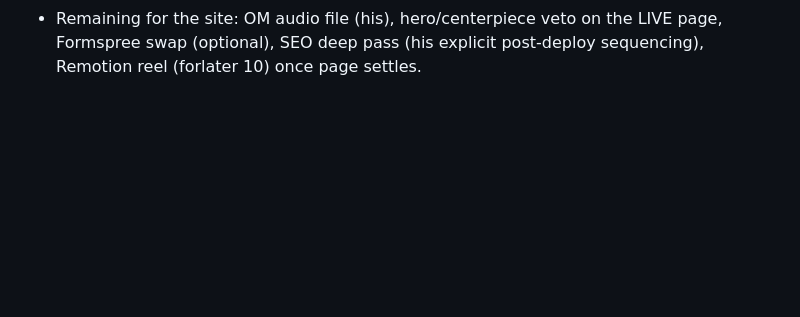
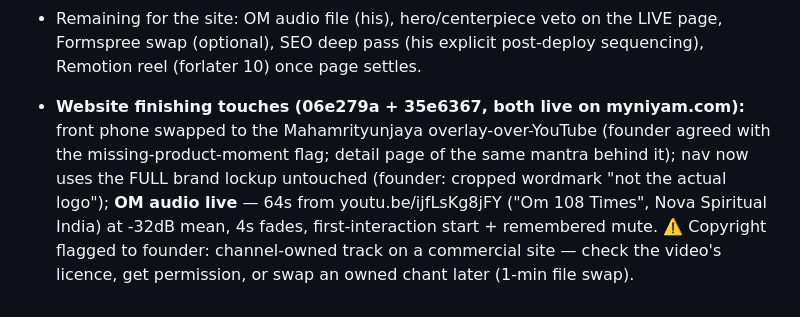
Before and after one commit to pranavadityaneti/Niyam-App, a Markdown page: SESSION_LOG.md, the part around the change. Rendered like a GitHub page; blank space fills up the shorter version.

Commit message:
docs: session log — site polish + om audio live (copyright flag noted)
Co-Authored-By: Claude Fable 5 <noreply@anthropic.com>

```diff
--- a/SESSION_LOG.md
+++ b/SESSION_LOG.md
@@ -336,3 +336,5 @@ Free-tier app surface is complete (SP 1-5, 7). Next: **SP-6 paywall/trial in san
 - Pushed `4139b33` → Vercel auto-deploy; background poller verifying https://www.myniyam.com/ + /privacy + /assets/og.png.
 - **Notes for Pranav:** formsubmit.co needs one-time activation (first signup emails him a confirm link) and exposes the gmail in page source — swap to Formspree key when he makes that account; his "npx plugins add vercel/vercel-plugin" came from Vercel's docs frontmatter (agent plugin, his-terminal thing, not needed for this pipeline); flagged that neither chosen screen shows the unlock overlay (the core product moment) — offered instant swap.
 - Remaining for the site: OM audio file (his), hero/centerpiece veto on the LIVE page, Formspree swap (optional), SEO deep pass (his explicit post-deploy sequencing), Remotion reel (forlater 10) once page settles.
+
+- **Website finishing touches (06e279a + 35e6367, both live on myniyam.com):** front phone swapped to the Mahamrityunjaya overlay-over-YouTube (founder agreed with the missing-product-moment flag; detail page of the same mantra behind it); nav now uses the FULL brand lockup untouched (founder: cropped wordmark "not the actual logo"); **OM audio live** — 64s from youtu.be/ijfLsKg8jFY ("Om 108 Times", Nova Spiritual India) at -32dB mean, 4s fades, first-interaction start + remembered mute. ⚠️ Copyright flagged to founder: channel-owned track on a commercial site — check the video's licence, get permission, or swap an owned chant later (1-min file swap).
```
